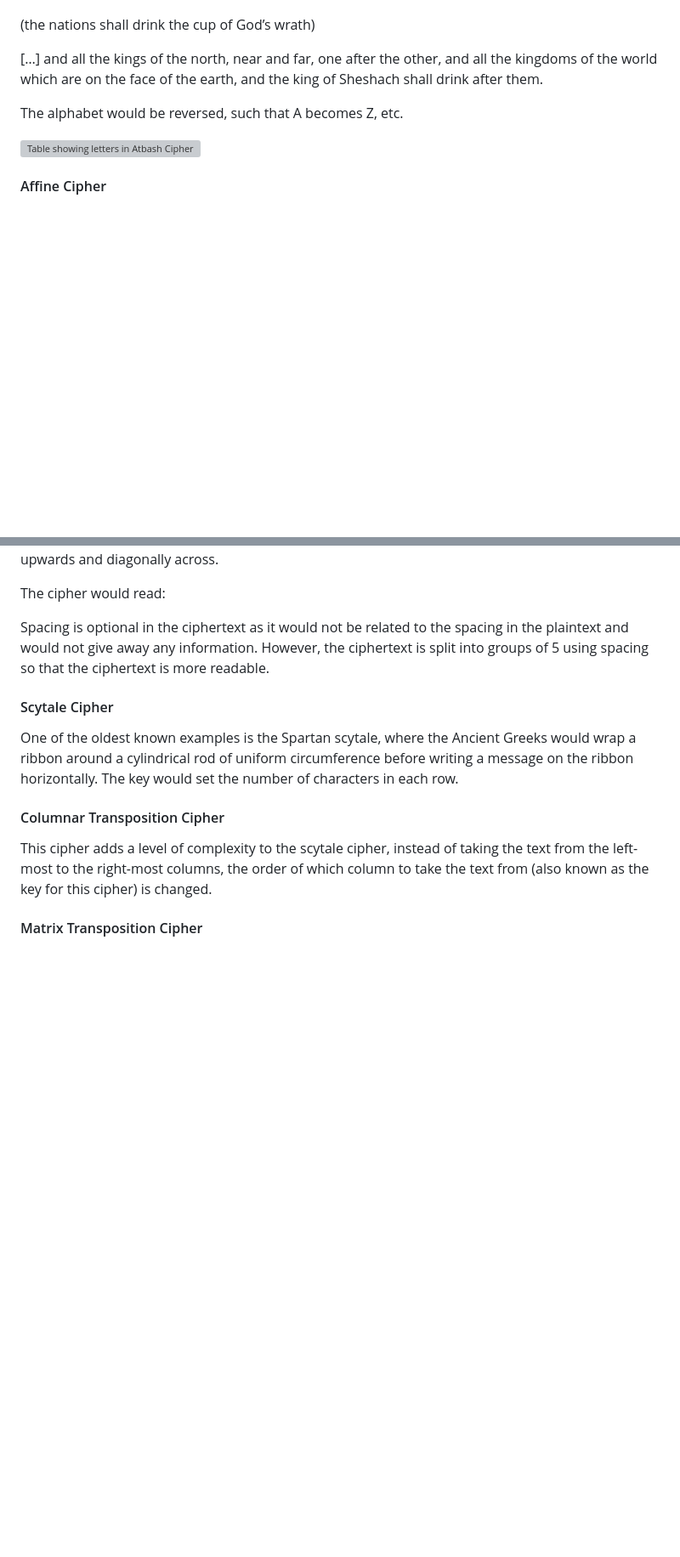
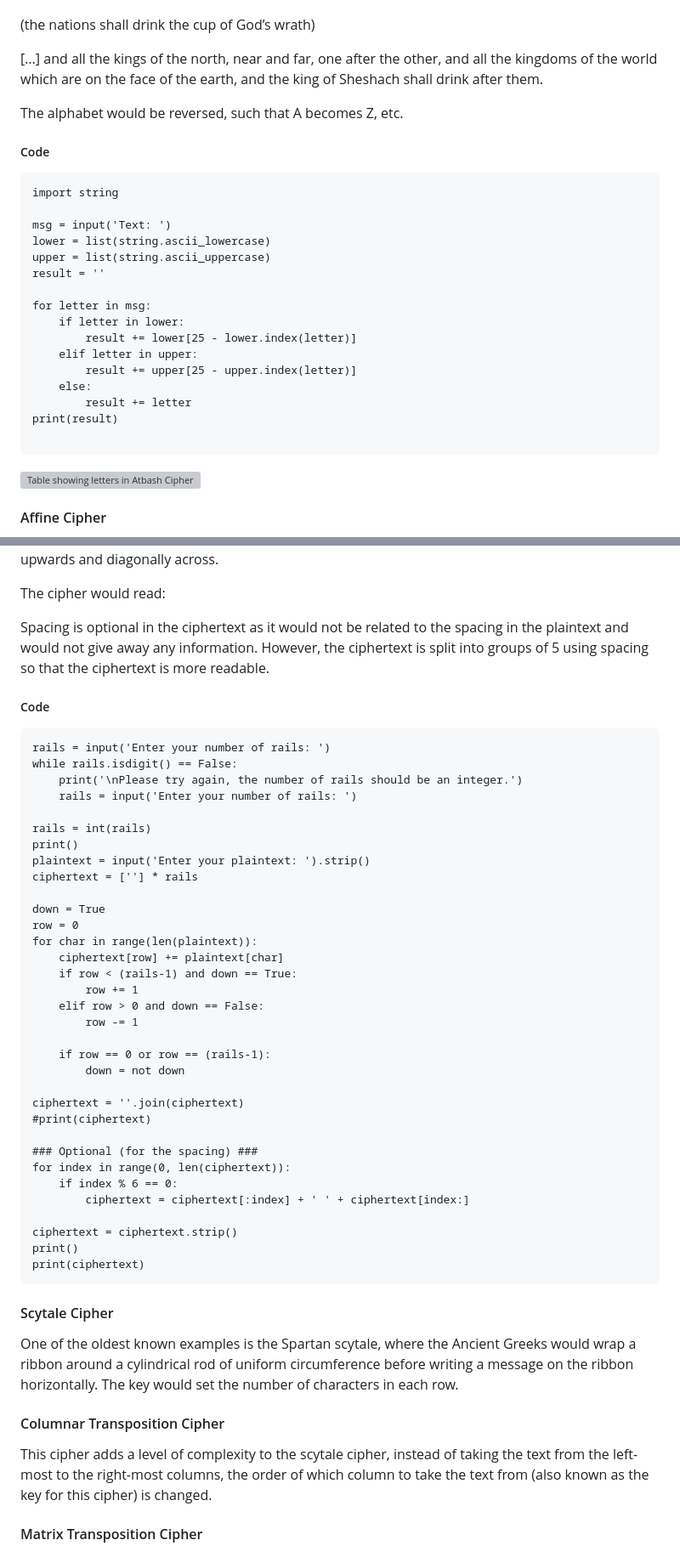
Before and after one commit to Madeline-Ong/Madeline-Ong.github.io, a Markdown page: Guided Learning Project/Research/Introduction to Encryption and Ciphers.md, 2 parts joined by grey strips. Shown at 85% size. Rendered like a GitHub page; blank space fills up the shorter version; grey boxes are pictures that could not be loaded.

````diff
--- a/Guided Learning Project/Research/Introduction to Encryption and Ciphers.md
+++ b/Guided Learning Project/Research/Introduction to Encryption and Ciphers.md
@@ -61,6 +61,26 @@ The earliest instances of this cipher are in the Hebrew Bible, the Book of Jerem
 […] and all the kings of the north, near and far, one after the other, and all the kingdoms of the world which are on the face of the earth, and the king of Sheshach shall drink after them.
 
 The alphabet would be reversed, such that A becomes Z, etc.
+
+##### Code
+```
+import string
+
+msg = input('Text: ')
+lower = list(string.ascii_lowercase)
+upper = list(string.ascii_uppercase)
+result = ''
+
+for letter in msg:
+    if letter in lower:
+        result += lower[25 - lower.index(letter)]
+    elif letter in upper:
+        result += upper[25 - upper.index(letter)]
+    else:
+        result += letter
+print(result)
+
+```
 
 ![Table showing letters in Atbash Cipher](../docs/assets/img/atbash.png)
 
@@ -141,6 +161,43 @@ The cipher would read:
 
 Spacing is optional in the ciphertext as it would not be related to the spacing in the plaintext and would not give away any information. However, the ciphertext is split into groups of 5 using spacing so that the ciphertext is more readable.
 
+##### Code
+```
+rails = input('Enter your number of rails: ')
+while rails.isdigit() == False:
+    print('\nPlease try again, the number of rails should be an integer.')
+    rails = input('Enter your number of rails: ')
+
+rails = int(rails)
+print()
+plaintext = input('Enter your plaintext: ').strip()
+ciphertext = [''] * rails
+
+down = True
+row = 0
+for char in range(len(plaintext)):
+    ciphertext[row] += plaintext[char]
+    if row < (rails-1) and down == True:
+        row += 1
+    elif row > 0 and down == False:
+        row -= 1
+
+    if row == 0 or row == (rails-1):
+        down = not down
+
+ciphertext = ''.join(ciphertext)
+#print(ciphertext)
+
+### Optional (for the spacing) ###
+for index in range(0, len(ciphertext)):
+    if index % 6 == 0:
+        ciphertext = ciphertext[:index] + ' ' + ciphertext[index:]
+
+ciphertext = ciphertext.strip()
+print()
+print(ciphertext)
+```
+
 <a name="scytale"></a>
 #### Scytale Cipher
 One of the oldest known examples is the Spartan scytale, where the Ancient Greeks would wrap a ribbon around a cylindrical rod of uniform circumference before writing a message on the ribbon horizontally. The key would set the number of characters in each row.
````
